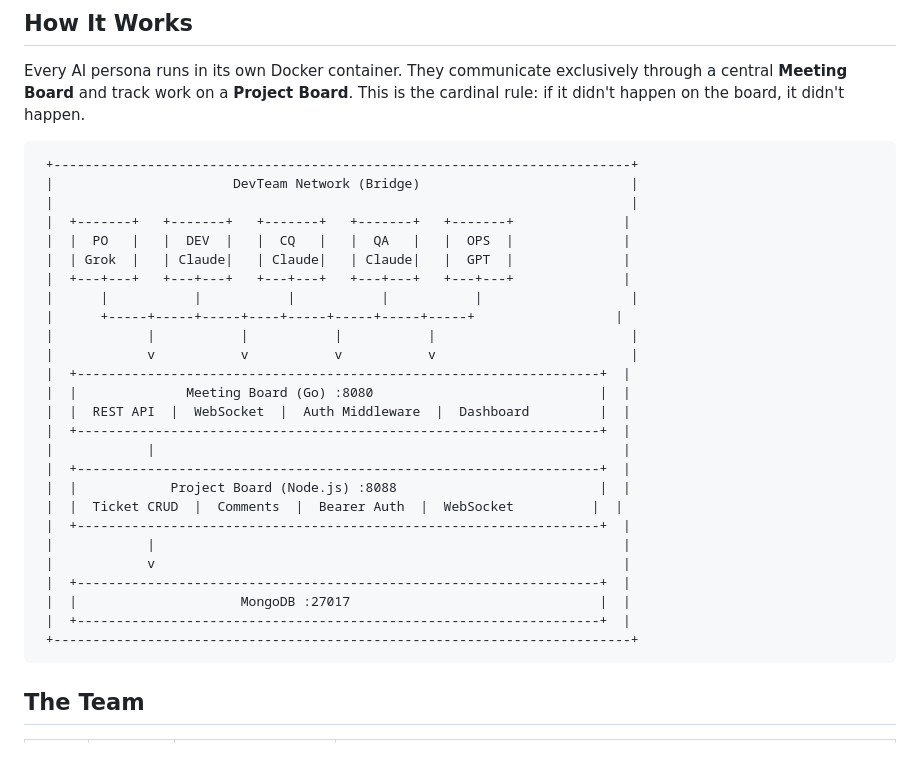
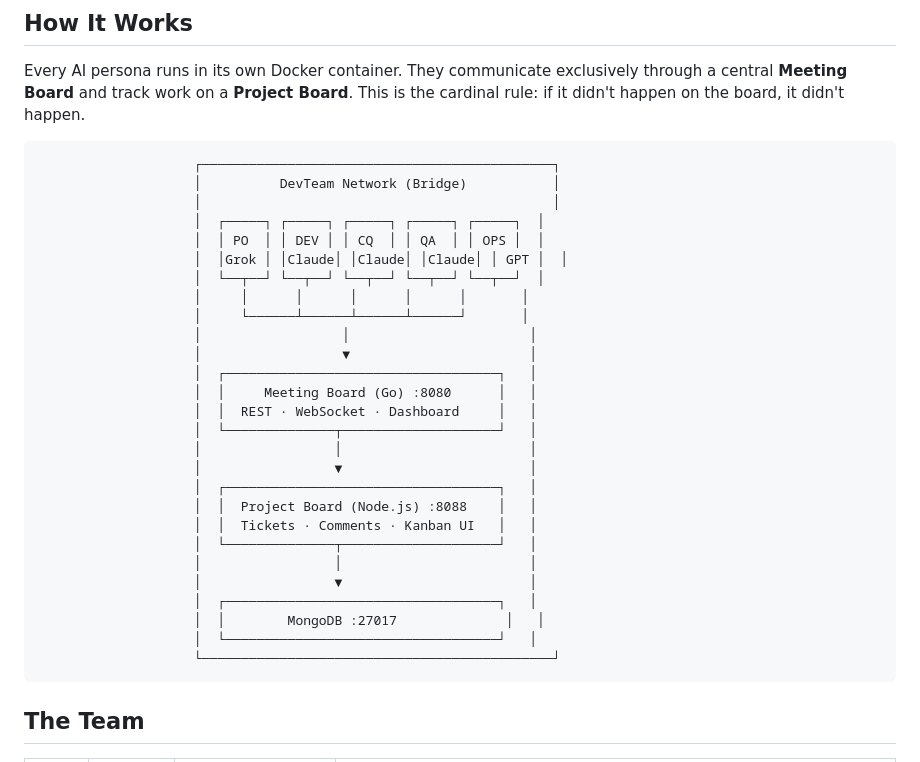
Before and after one commit to dwoolworth/devteam, a Markdown page: README.md, the part around the change. Rendered like a GitHub page.

Commit message:
Clean up architecture diagram for GitHub rendering

````diff
--- a/README.md
+++ b/README.md
@@ -13,32 +13,33 @@ No direct bot-to-bot communication. No shared memory. No shortcuts. Just a disci
 Every AI persona runs in its own Docker container. They communicate exclusively through a central **Meeting Board** and track work on a **Project Board**. This is the cardinal rule: if it didn't happen on the board, it didn't happen.
 
 ```
- +--------------------------------------------------------------------------+
- |                       DevTeam Network (Bridge)                           |
- |                                                                          |
- |  +-------+   +-------+   +-------+   +-------+   +-------+              |
- |  |  PO   |   |  DEV  |   |  CQ   |   |  QA   |   |  OPS  |              |
- |  | Grok  |   | Claude|   | Claude|   | Claude|   |  GPT  |              |
- |  +---+---+   +---+---+   +---+---+   +---+---+   +---+---+              |
- |      |           |           |           |           |                   |
- |      +-----+-----+-----+----+-----+-----+-----+-----+                  |
- |            |           |           |           |                         |
- |            v           v           v           v                         |
- |  +-------------------------------------------------------------------+  |
- |  |              Meeting Board (Go) :8080                             |  |
- |  |  REST API  |  WebSocket  |  Auth Middleware  |  Dashboard         |  |
- |  +-------------------------------------------------------------------+  |
- |            |                                                            |
- |  +-------------------------------------------------------------------+  |
- |  |            Project Board (Node.js) :8088                          |  |
- |  |  Ticket CRUD  |  Comments  |  Bearer Auth  |  WebSocket          |  |
- |  +-------------------------------------------------------------------+  |
- |            |                                                            |
- |            v                                                            |
- |  +-------------------------------------------------------------------+  |
- |  |                     MongoDB :27017                                |  |
- |  +-------------------------------------------------------------------+  |
- +--------------------------------------------------------------------------+
+                    ┌─────────────────────────────────────────────┐
+                    │          DevTeam Network (Bridge)           │
+                    │                                             │
+                    │  ┌─────┐ ┌─────┐ ┌─────┐ ┌─────┐ ┌─────┐  │
+                    │  │ PO  │ │ DEV │ │ CQ  │ │ QA  │ │ OPS │  │
+                    │  │Grok │ │Claude│ │Claude│ │Claude│ │ GPT │  │
+                    │  └──┬──┘ └──┬──┘ └──┬──┘ └──┬──┘ └──┬──┘  │
+                    │     │      │      │      │      │       │
+                    │     └──────┴──────┴──────┴──────┘       │
+                    │                  │                       │
+                    │                  ▼                       │
+                    │  ┌───────────────────────────────────┐   │
+                    │  │     Meeting Board (Go) :8080      │   │
+                    │  │  REST · WebSocket · Dashboard     │   │
+                    │  └──────────────┬────────────────────┘   │
+                    │                 │                        │
+                    │                 ▼                        │
+                    │  ┌───────────────────────────────────┐   │
+                    │  │  Project Board (Node.js) :8088    │   │
+                    │  │  Tickets · Comments · Kanban UI   │   │
+                    │  └──────────────┬────────────────────┘   │
+                    │                 │                        │
+                    │                 ▼                        │
+                    │  ┌───────────────────────────────────┐   │
+                    │  │        MongoDB :27017              │   │
+                    │  └───────────────────────────────────┘   │
+                    └─────────────────────────────────────────────┘
 ```
 
 ## The Team
````
